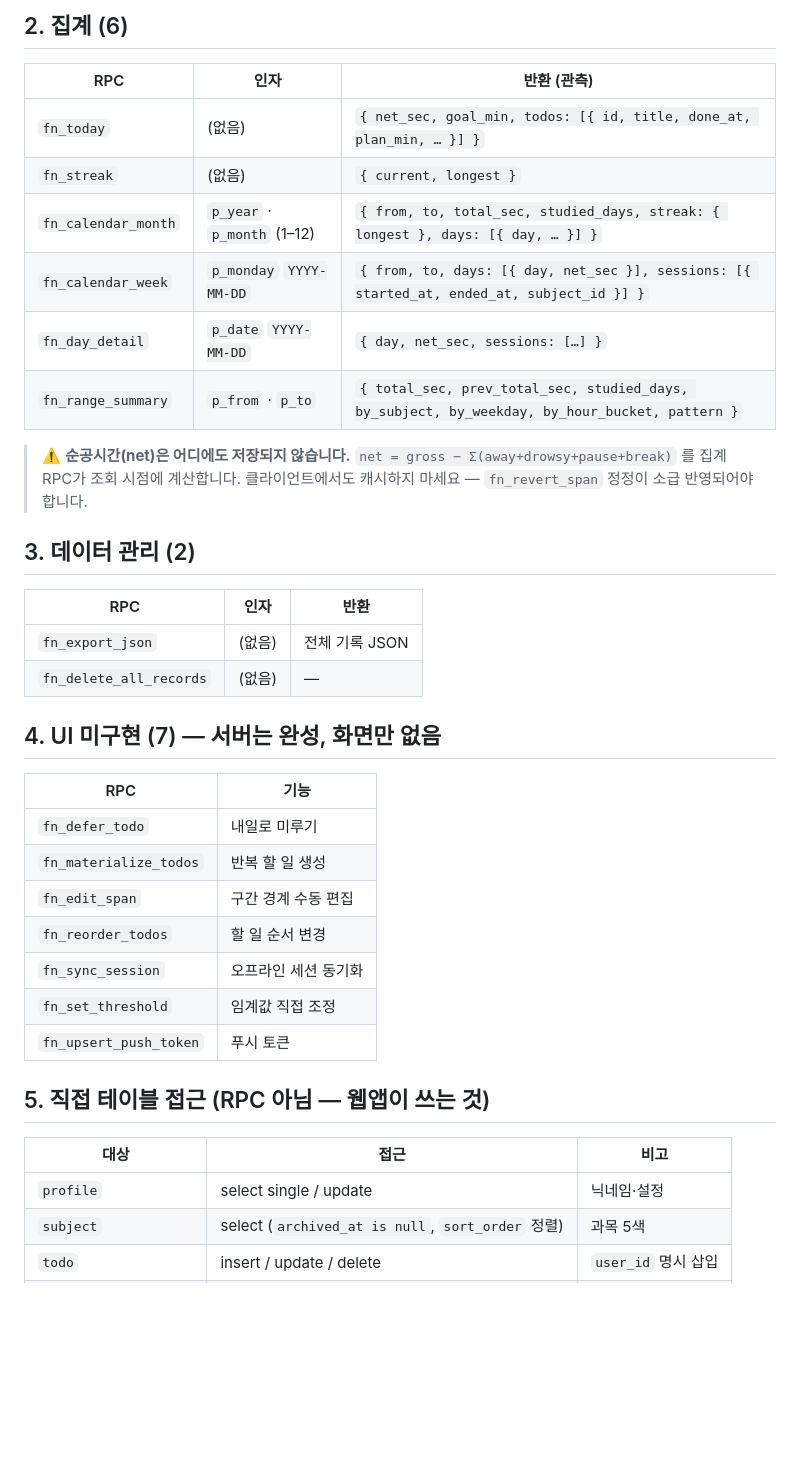
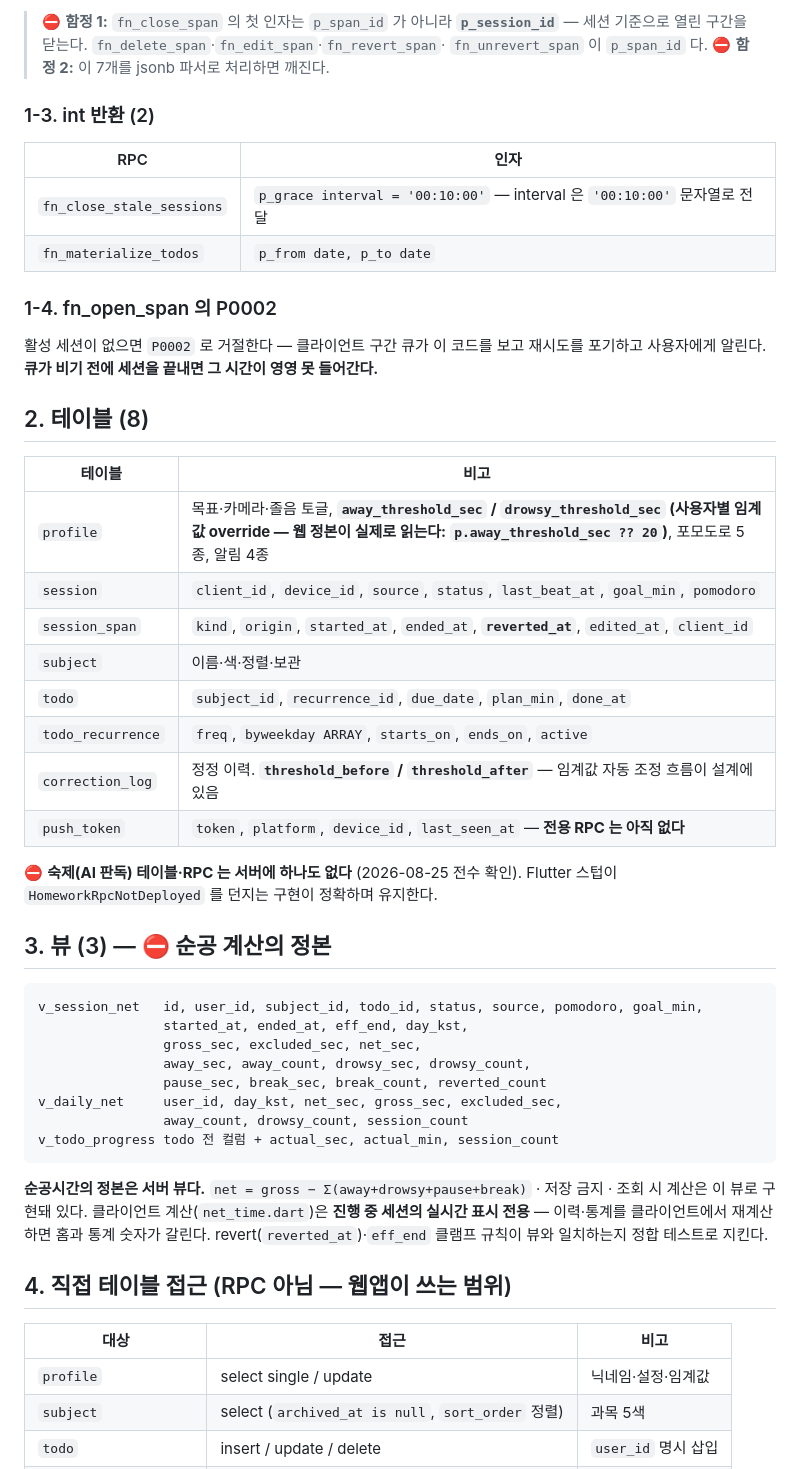
Before and after one commit to byite1226-a11y/sungong, a Markdown page: docs/rpc-contract.md, the part around one of its changes. Drawn GitHub-style; blank space fills up the shorter version.

````diff
--- a/docs/rpc-contract.md
+++ b/docs/rpc-contract.md
@@ -30,43 +63,61 @@
 
-## 2. 집계 (6)
+> ⛔ **함정 1:** `fn_close_span` 의 첫 인자는 `p_span_id` 가 아니라 **`p_session_id`** —
+> 세션 기준으로 열린 구간을 닫는다. `fn_delete_span`·`fn_edit_span`·`fn_revert_span`·
+> `fn_unrevert_span` 이 `p_span_id` 다.
+> ⛔ **함정 2:** 이 7개를 jsonb 파서로 처리하면 깨진다.
 
-| RPC | 인자 | 반환 (관측) |
-|---|---|---|
-| `fn_today` | (없음) | `{ net_sec, goal_min, todos: [{ id, title, done_at, plan_min, … }] }` |
-| `fn_streak` | (없음) | `{ current, longest }` |
-| `fn_calendar_month` | `p_year` · `p_month` (1–12) | `{ from, to, total_sec, studied_days, streak: { longest }, days: [{ day, … }] }` |
-| `fn_calendar_week` | `p_monday` `YYYY-MM-DD` | `{ from, to, days: [{ day, net_sec }], sessions: [{ started_at, ended_at, subject_id }] }` |
-| `fn_day_detail` | `p_date` `YYYY-MM-DD` | `{ day, net_sec, sessions: […] }` |
-| `fn_range_summary` | `p_from` · `p_to` | `{ total_sec, prev_total_sec, studied_days, by_subject, by_weekday, by_hour_bucket, pattern }` |
+### 1-3. int 반환 (2)
 
-> ⚠️ **순공시간(net)은 어디에도 저장되지 않습니다.** `net = gross − Σ(away+drowsy+pause+break)`
-> 를 집계 RPC가 조회 시점에 계산합니다. 클라이언트에서도 캐시하지 마세요 —
-> `fn_revert_span` 정정이 소급 반영되어야 합니다.
+| RPC | 인자 |
+|---|---|
+| `fn_close_stale_sessions` | `p_grace interval = '00:10:00'` — interval 은 `'00:10:00'` 문자열로 전달 |
+| `fn_materialize_todos` | `p_from date, p_to date` |
 
-## 3. 데이터 관리 (2)
+### 1-4. fn_open_span 의 P0002
 
-| RPC | 인자 | 반환 |
-|---|---|---|
-| `fn_export_json` | (없음) | 전체 기록 JSON |
-| `fn_delete_all_records` | (없음) | — |
+활성 세션이 없으면 `P0002` 로 거절한다 — 클라이언트 구간 큐가 이 코드를 보고 재시도를
+포기하고 사용자에게 알린다. **큐가 비기 전에 세션을 끝내면 그 시간이 영영 못 들어간다.**
 
-## 4. UI 미구현 (7) — 서버는 완성, 화면만 없음
+## 2. 테이블 (8)
 
-| RPC | 기능 |
+| 테이블 | 비고 |
 |---|---|
-| `fn_defer_todo` | 내일로 미루기 |
-| `fn_materialize_todos` | 반복 할 일 생성 |
-| `fn_edit_span` | 구간 경계 수동 편집 |
-| `fn_reorder_todos` | 할 일 순서 변경 |
-| `fn_sync_session` | 오프라인 세션 동기화 |
-| `fn_set_threshold` | 임계값 직접 조정 |
-| `fn_upsert_push_token` | 푸시 토큰 |
+| `profile` | 목표·카메라·졸음 토글, **`away_threshold_sec` / `drowsy_threshold_sec` (사용자별 임계값 override — 웹 정본이 실제로 읽는다: `p.away_threshold_sec ?? 20`)**, 포모도로 5종, 알림 4종 |
+| `session` | `client_id`, `device_id`, `source`, `status`, `last_beat_at`, `goal_min`, `pomodoro` |
+| `session_span` | `kind`, `origin`, `started_at`, `ended_at`, **`reverted_at`**, `edited_at`, `client_id` |
+| `subject` | 이름·색·정렬·보관 |
+| `todo` | `subject_id`, `recurrence_id`, `due_date`, `plan_min`, `done_at` |
+| `todo_recurrence` | `freq`, `byweekday ARRAY`, `starts_on`, `ends_on`, `active` |
+| `correction_log` | 정정 이력. **`threshold_before` / `threshold_after`** — 임계값 자동 조정 흐름이 설계에 있음 |
+| `push_token` | `token`, `platform`, `device_id`, `last_seen_at` — **전용 RPC 는 아직 없다** |
 
-## 5. 직접 테이블 접근 (RPC 아님 — 웹앱이 쓰는 것)
+⛔ **숙제(AI 판독) 테이블·RPC 는 서버에 하나도 없다** (2026-08-25 전수 확인).
+Flutter 스텁이 `HomeworkRpcNotDeployed` 를 던지는 구현이 정확하며 유지한다.
+
+## 3. 뷰 (3) — ⛔ 순공 계산의 정본
+
+```
+v_session_net   id, user_id, subject_id, todo_id, status, source, pomodoro, goal_min,
+                started_at, ended_at, eff_end, day_kst,
+                gross_sec, excluded_sec, net_sec,
+                away_sec, away_count, drowsy_sec, drowsy_count,
+                pause_sec, break_sec, break_count, reverted_count
+v_daily_net     user_id, day_kst, net_sec, gross_sec, excluded_sec,
+                away_count, drowsy_count, session_count
+v_todo_progress todo 전 컬럼 + actual_sec, actual_min, session_count
+```
+
+**순공시간의 정본은 서버 뷰다.** `net = gross − Σ(away+drowsy+pause+break)` ·
+저장 금지 · 조회 시 계산은 이 뷰로 구현돼 있다.
+클라이언트 계산(`net_time.dart`)은 **진행 중 세션의 실시간 표시 전용** — 이력·통계를
+클라이언트에서 재계산하면 홈과 통계 숫자가 갈린다. revert(`reverted_at`)·`eff_end`
+클램프 규칙이 뷰와 일치하는지 정합 테스트로 지킨다.
+
+## 4. 직접 테이블 접근 (RPC 아님 — 웹앱이 쓰는 범위)
 
 | 대상 | 접근 | 비고 |
 |---|---|---|
-| `profile` | select single / update | 닉네임·설정 |
+| `profile` | select single / update | 닉네임·설정·임계값 |
 | `subject` | select (`archived_at is null`, `sort_order` 정렬) | 과목 5색 |
 | `todo` | insert / update / delete | `user_id` 명시 삽입 |
 | `v_todo_progress` (뷰) | select (`due_date`, `sort_order`) | 플래너 목록 |
````
Also changed, not shown: other parts of docs/rpc-contract.md (+67 -23 lines).
